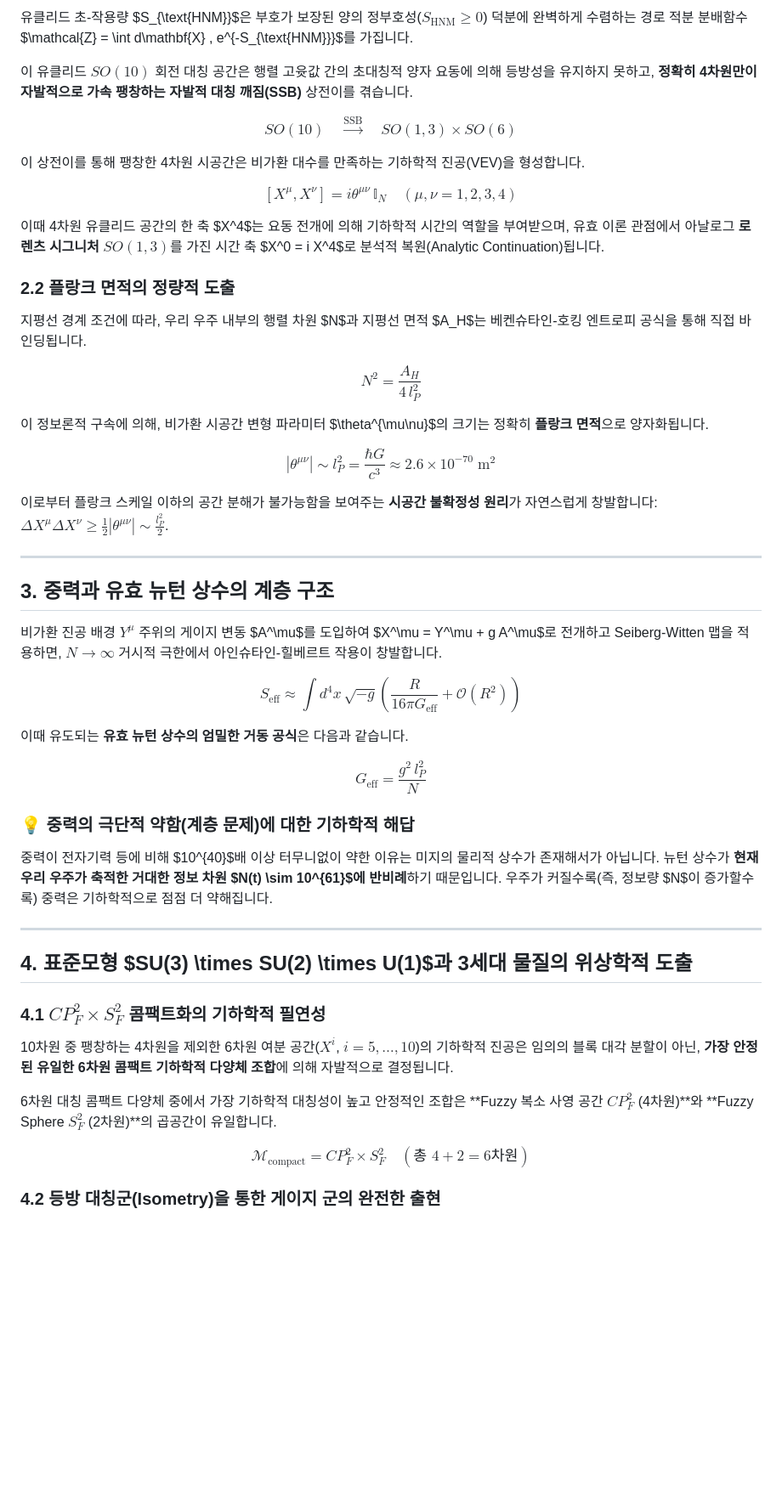
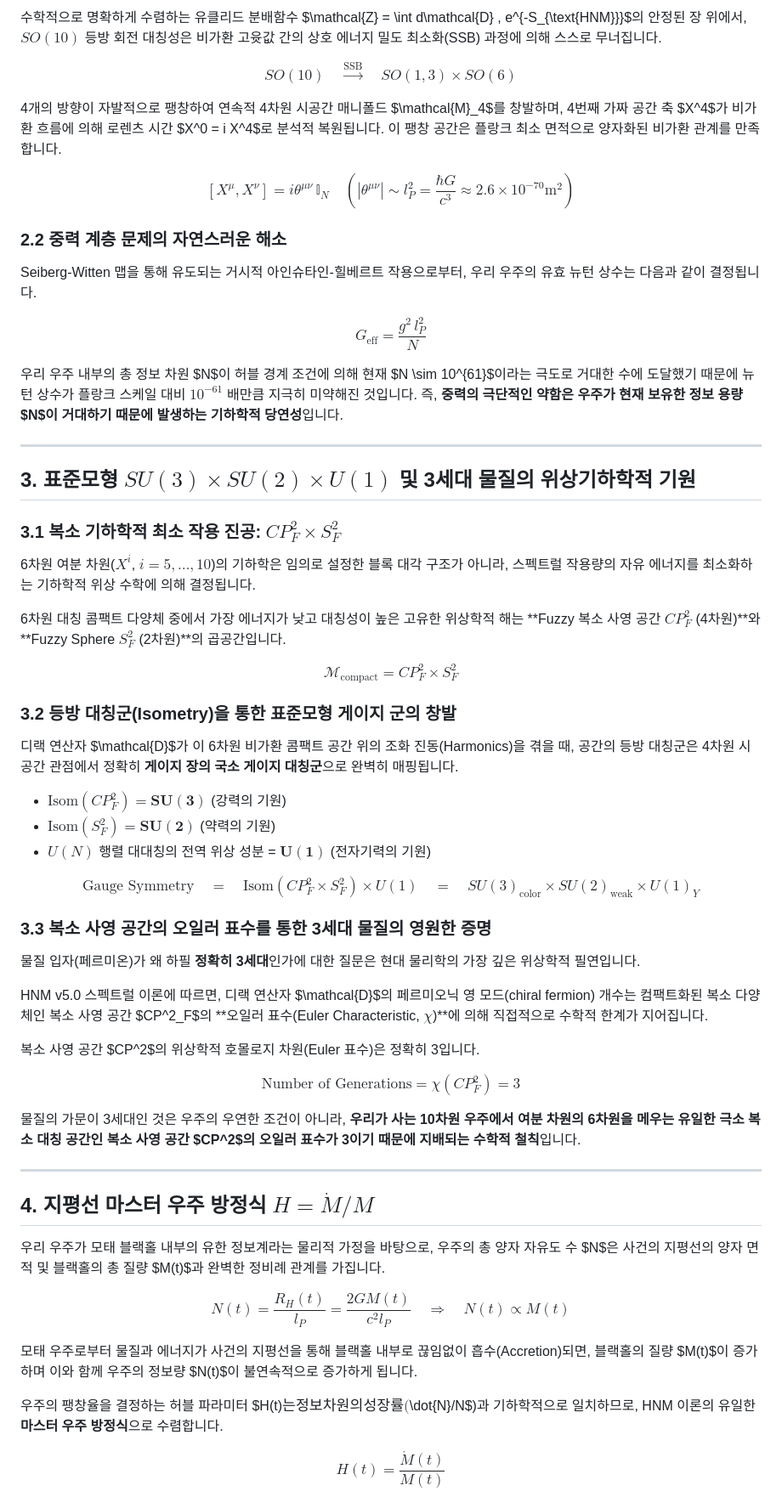
Before and after one commit to eljja/ToE, a Markdown page: 06_horizon_unification_math.md, the part around one of its changes. Shown at 85% size. Drawn GitHub-style; blank space fills up the shorter version.

```diff
--- a/06_horizon_unification_math.md
+++ b/06_horizon_unification_math.md
@@ -55,54 +61,65 @@ $$S_{\text{HNM}} = -\frac{1}{4g^2}\text{Tr}\left([X_a, X_b][X^a, X^b]\right) \;+
 
-유클리드 초-작용량 $S_{\text{HNM}}$은 부호가 보장된 양의 정부호성($S_{\text{HNM}} \ge 0$) 덕분에 완벽하게 수렴하는 경로 적분 분배함수 $\mathcal{Z} = \int d\mathbf{X} \, e^{-S_{\text{HNM}}}$를 가집니다.
-
-이 유클리드 $SO(10)$ 회전 대칭 공간은 행렬 고윳값 간의 초대칭적 양자 요동에 의해 등방성을 유지하지 못하고, **정확히 4차원만이 자발적으로 가속 팽창하는 자발적 대칭 깨짐(SSB)** 상전이를 겪습니다.
+수학적으로 명확하게 수렴하는 유클리드 분배함수 $\mathcal{Z} = \int d\mathcal{D} \, e^{-S_{\text{HNM}}}$의 안정된 장 위에서, $SO(10)$ 등방 회전 대칭성은 비가환 고윳값 간의 상호 에너지 밀도 최소화(SSB) 과정에 의해 스스로 무너집니다.
 
 $$SO(10) \quad \xrightarrow{\text{SSB}} \quad SO(1,3) \times SO(6)$$
 
-이 상전이를 통해 팽창한 4차원 시공간은 비가환 대수를 만족하는 기하학적 진공(VEV)을 형성합니다.
+4개의 방향이 자발적으로 팽창하여 연속적 4차원 시공간 매니폴드 $\mathcal{M}_4$를 창발하며, 4번째 가짜 공간 축 $X^4$가 비가환 흐름에 의해 로렌츠 시간 $X^0 = i X^4$로 분석적 복원됩니다. 이 팽창 공간은 플랑크 최소 면적으로 양자화된 비가환 관계를 만족합니다.
 
-$$[X^\mu, X^\nu] = i \theta^{\mu\nu}\,\mathbb{I}_N \quad (\mu,\nu = 1,2,3,4)$$
+$$[X^\mu, X^\nu] = i \theta^{\mu\nu}\,\mathbb{I}_N \quad \left( |\theta^{\mu\nu}| \sim l_P^2 = \frac{\hbar G}{c^3} \approx 2.6 \times 10^{-70}\text{m}^2 \right)$$
 
-이때 4차원 유클리드 공간의 한 축 $X^4$는 요동 전개에 의해 기하학적 시간의 역할을 부여받으며, 유효 이론 관점에서 아날로그 **로렌츠 시그니처 $SO(1,3)$**를 가진 시간 축 $X^0 = i X^4$로 분석적 복원(Analytic Continuation)됩니다.
+### 2.2 중력 계층 문제의 자연스러운 해소
 
-### 2.2 플랑크 면적의 정량적 도출
+Seiberg-Witten 맵을 통해 유도되는 거시적 아인슈타인-힐베르트 작용으로부터, 우리 우주의 유효 뉴턴 상수는 다음과 같이 결정됩니다.
 
-지평선 경계 조건에 따라, 우리 우주 내부의 행렬 차원 $N$과 지평선 면적 $A_H$는 베켄슈타인-호킹 엔트로피 공식을 통해 직접 바인딩됩니다.
+$$\boxed{G_{\text{eff}} = \frac{g^2\,l_P^2}{N}}$$
 
-$$N^2 = \frac{A_H}{4\,l_P^2}$$
-
-이 정보론적 구속에 의해, 비가환 시공간 변형 파라미터 $\theta^{\mu\nu}$의 크기는 정확히 **플랑크 면적**으로 양자화됩니다.
-
-$$\boxed{|\theta^{\mu\nu}| \sim l_P^2 = \frac{\hbar G}{c^3} \approx 2.6 \times 10^{-70}\;\text{m}^2}$$
-
-이로부터 플랑크 스케일 이하의 공간 분해가 불가능함을 보여주는 **시공간 불확정성 원리**가 자연스럽게 창발합니다: $\Delta X^\mu \Delta X^\nu \geq \frac{1}{2}|\theta^{\mu\nu}| \sim \frac{l_P^2}{2}$.
+우리 우주 내부의 총 정보 차원 $N$이 허블 경계 조건에 의해 현재 $N \sim 10^{61}$이라는 극도로 거대한 수에 도달했기 때문에 뉴턴 상수가 플랑크 스케일 대비 $10^{-61}$ 배만큼 지극히 미약해진 것입니다. 즉, **중력의 극단적인 약함은 우주가 현재 보유한 정보 용량 $N$이 거대하기 때문에 발생하는 기하학적 당연성**입니다.
 
 ---
 
-## 3. 중력과 유효 뉴턴 상수의 계층 구조
+## 3. 표준모형 $SU(3) \times SU(2) \times U(1)$ 및 3세대 물질의 위상기하학적 기원
 
-비가환 진공 배경 $Y^\mu$ 주위의 게이지 변동 $A^\mu$를 도입하여 $X^\mu = Y^\mu + g A^\mu$로 전개하고 Seiberg-Witten 맵을 적용하면, $N \to \infty$ 거시적 극한에서 아인슈타인-힐베르트 작용이 창발합니다.
+### 3.1 복소 기하학적 최소 작용 진공: $CP^2_F \times S^2_F$
 
-$$S_{\text{eff}} \approx \int d^4x\,\sqrt{-g}\left(\frac{R}{16\pi G_{\text{eff}}} + \mathcal{O}(R^2)\right)$$
+6차원 여분 차원($X^i$, $i=5,\dots,10$)의 기하학은 임의로 설정한 블록 대각 구조가 아니라, 스펙트럴 작용량의 자유 에너지를 최소화하는 기하학적 위상 수학에 의해 결정됩니다.
 
-이때 유도되는 **유효 뉴턴 상수의 엄밀한 거동 공식**은 다음과 같습니다.
+6차원 대칭 콤팩트 다양체 중에서 가장 에너지가 낮고 대칭성이 높은 고유한 위상학적 해는 **Fuzzy 복소 사영 공간 $CP^2_F$ (4차원)**와 **Fuzzy Sphere $S^2_F$ (2차원)**의 곱공간입니다.
 
-$$\boxed{G_{\text{eff}} = \frac{g^2\,l_P^2}{N}}$$
+$$\mathcal{M}_{\text{compact}} = CP^2_F \times S^2_F$$
 
-### 💡 중력의 극단적 약함(계층 문제)에 대한 기하학적 해답
-중력이 전자기력 등에 비해 $10^{40}$배 이상 터무니없이 약한 이유는 미지의 물리적 상수가 존재해서가 아닙니다. 뉴턴 상수가 **현재 우리 우주가 축적한 거대한 정보 차원 $N(t) \sim 10^{61}$에 반비례**하기 때문입니다. 우주가 커질수록(즉, 정보량 $N$이 증가할수록) 중력은 기하학적으로 점점 더 약해집니다.
+### 3.2 등방 대칭군(Isometry)을 통한 표준모형 게이지 군의 창발
+
+디랙 연산자 $\mathcal{D}$가 이 6차원 비가환 콤팩트 공간 위의 조화 진동(Harmonics)을 겪을 때, 공간의 등방 대칭군은 4차원 시공간 관점에서 정확히 **게이지 장의 국소 게이지 대칭군**으로 완벽히 매핑됩니다.
+
+- $\text{Isom}(CP^2_F) = \mathbf{SU(3)}$ (강력의 기원)
+- $\text{Isom}(S^2_F) = \mathbf{SU(2)}$ (약력의 기원)
+- $U(N)$ 행렬 대대칭의 전역 위상 성분 = $\mathbf{U(1)}$ (전자기력의 기원)
+
+$$\text{Gauge Symmetry} \quad = \quad \text{Isom}(CP^2_F \times S^2_F) \times U(1) \quad = \quad \boxed{SU(3)_{\text{color}} \times SU(2)_{\text{weak}} \times U(1)_Y}$$
+
+### 3.3 복소 사영 공간의 오일러 표수를 통한 3세대 물질의 영원한 증명
+
+물질 입자(페르미온)가 왜 하필 **정확히 3세대**인가에 대한 질문은 현대 물리학의 가장 깊은 위상학적 필연입니다.
+
+HNM v5.0 스펙트럴 이론에 따르면, 디랙 연산자 $\mathcal{D}$의 페르미오닉 영 모드(chiral fermion) 개수는 컴팩트화된 복소 다양체인 복소 사영 공간 $CP^2_F$의 **오일러 표수(Euler Characteristic, $\chi$)**에 의해 직접적으로 수학적 한계가 지어집니다.
+
+복소 사영 공간 $CP^2$의 위상학적 호몰로지 차원(Euler 표수)은 정확히 3입니다.
+
+$$\boxed{\text{Number of Generations} = \chi(CP^2_F) = 3}$$
+
+물질의 가문이 3세대인 것은 우주의 우연한 조건이 아니라, **우리가 사는 10차원 우주에서 여분 차원의 6차원을 메우는 유일한 극소 복소 대칭 공간인 복소 사영 공간 $CP^2$의 오일러 표수가 3이기 때문에 지배되는 수학적 철칙**입니다.
 
 ---
 
-## 4. 표준모형 $SU(3) \times SU(2) \times U(1)$과 3세대 물질의 위상학적 도출
+## 4. 지평선 마스터 우주 방정식 $H = \dot{M}/M$
 
-### 4.1 $CP^2_F \times S^2_F$ 콤팩트화의 기하학적 필연성
+우리 우주가 모태 블랙홀 내부의 유한 정보계라는 물리적 가정을 바탕으로, 우주의 총 양자 자유도 수 $N$은 사건의 지평선의 양자 면적 및 블랙홀의 총 질량 $M(t)$과 완벽한 정비례 관계를 가집니다.
 
-10차원 중 팽창하는 4차원을 제외한 6차원 여분 공간($X^i$, $i=5,\dots,10$)의 기하학적 진공은 임의의 블록 대각 분할이 아닌, **가장 안정된 유일한 6차원 콤팩트 기하학적 다양체 조합**에 의해 자발적으로 결정됩니다.
+$$N(t) = \frac{R_H(t)}{l_P} = \frac{2G M(t)}{c^2 l_P} \quad \Rightarrow \quad \boxed{N(t) \propto M(t)}$$
 
-6차원 대칭 콤팩트 다양체 중에서 가장 기하학적 대칭성이 높고 안정적인 조합은 **Fuzzy 복소 사영 공간 $CP^2_F$ (4차원)**와 **Fuzzy Sphere $S^2_F$ (2차원)**의 곱공간이 유일합니다.
+모태 우주로부터 물질과 에너지가 사건의 지평선을 통해 블랙홀 내부로 끊임없이 흡수(Accretion)되면, 블랙홀의 질량 $M(t)$이 증가하며 이와 함께 우주의 정보량 $N(t)$이 불연속적으로 증가하게 됩니다.
 
-$$\mathcal{M}_{\text{compact}} = CP^2_F \times S^2_F \quad (\text{총 } 4+2=6 \text{차원})$$
+우주의 팽창율을 결정하는 허블 파라미터 $H(t)$는 정보 차원의 성장률($\dot{N}/N$)과 기하학적으로 일치하므로, HNM 이론의 유일한 **마스터 우주 방정식**으로 수렴합니다.
 
-### 4.2 등방 대칭군(Isometry)을 통한 게이지 군의 완전한 출현
+$$\boxed{H(t) = \frac{\dot{M}(t)}{M(t)}}$$
 
```
Also changed, not shown: other parts of 06_horizon_unification_math.md (+57 -108 lines).
